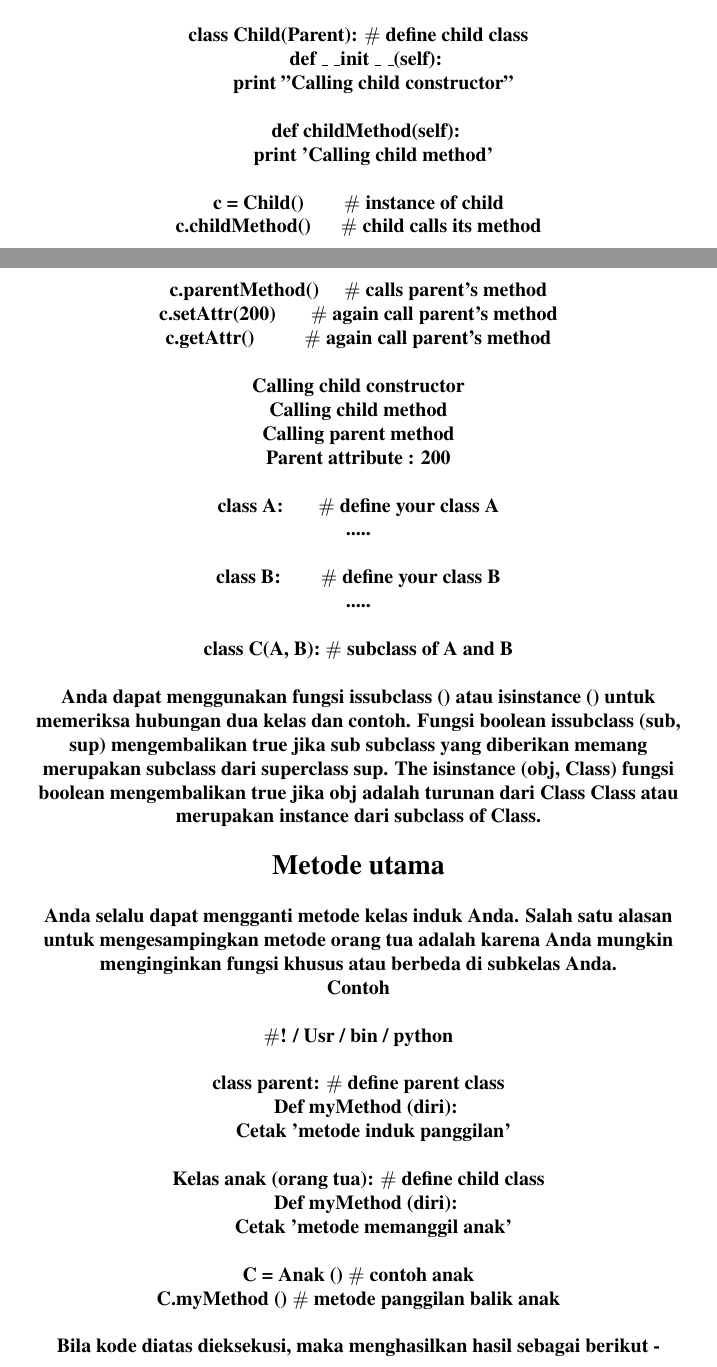
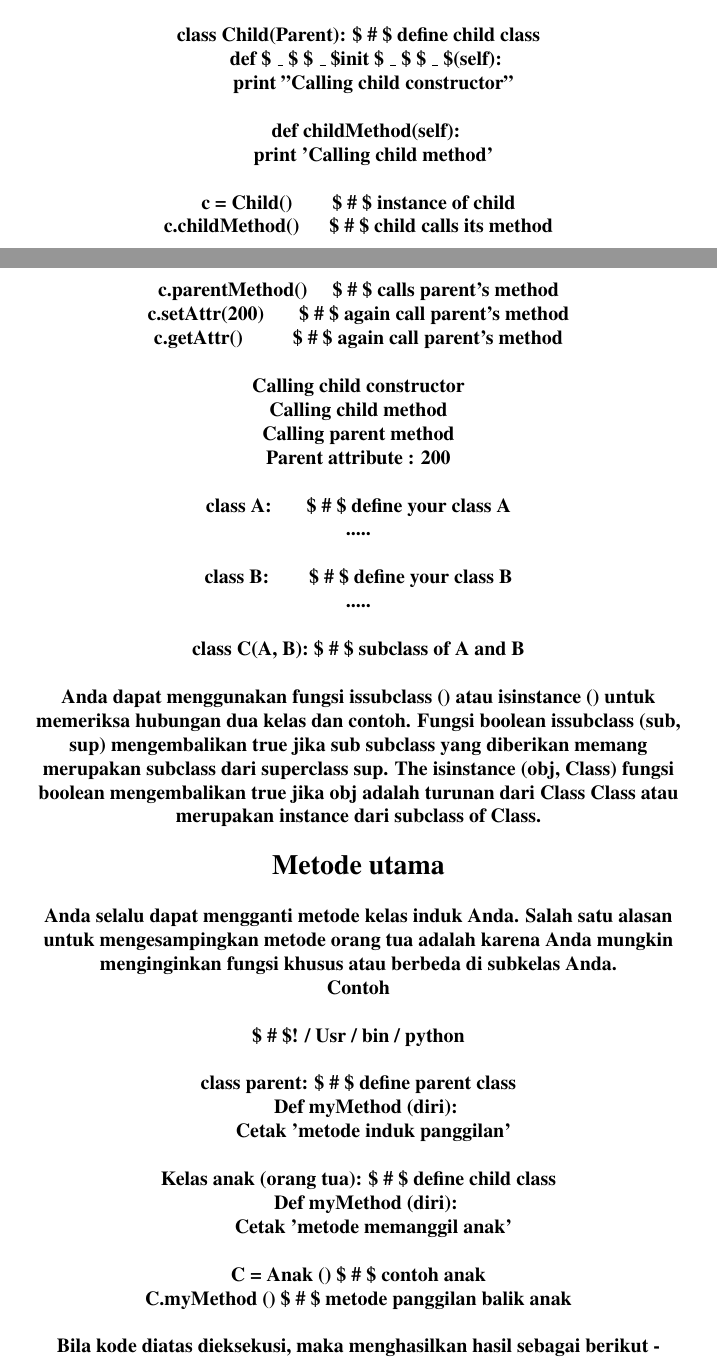
Before and after one commit to BukuInformatika/python, a LaTeX thesis (python.tex, which reads Python_Object_Oriente1.tex): two parts of pages 201 and 202 of 298, joined at a grey line, cut so that both start at the same text. Compiled offline with pdfLaTeX.

Commit message:
Update Python_Object_Oriente1.tex

```diff
--- a/Python_Object_Oriente1.tex
+++ b/Python_Object_Oriente1.tex
@@ -294,15 +294,15 @@ class Child(Parent):  $  \#  $ define child class \par
 ~~~~~ print 'Calling child method' \par
 \vspace{12pt}
 \noindent
-c~=~Child()~~~~~~~    $  \#  $ instance of child \par
+c~=~Child()~~~~~~~    \$  \#  \$ instance of child \par
 \noindent
-c.childMethod()~~~~~  $  \#  $ child calls its method \par
+c.childMethod()~~~~~  \$  \#  \$ child calls its method \par
 \noindent
-c.parentMethod()~~~~  $  \#  $ calls parent's method \par
+c.parentMethod()~~~~  \$  \#  \$ calls parent's method \par
 \noindent
-c.setAttr(200)~~~~~~  $  \#  $ again call parent's method \par
+c.setAttr(200)~~~~~~  \$  \#  \$ again call parent's method \par
 \noindent
-c.getAttr()~~~~~~~~~  $  \#  $ again call parent's method \par
+c.getAttr()~~~~~~~~~  \$  \#  \$ again call parent's method \par
 \vspace{12pt}
 \noindent
 Calling child constructor \par
@@ -314,17 +314,17 @@ Calling parent method \par
 Parent attribute : 200 \par
 \vspace{12pt}
 \noindent
-class~A:~~~~~~   $  \#  $ define your class A \par
+class~A:~~~~~~   \$  \#  \$ define your class A \par
 \noindent
 ..... \par
 \vspace{12pt}
 \noindent
-class~B:~~~~~~~   $  \#  $ define your class B \par
+class~B:~~~~~~~   \$  \#  \$ define your class B \par
 \noindent
 ..... \par
 \vspace{12pt}
 \noindent
-class~C(A,~B):    $  \#  $ subclass of A and B \par
+class~C(A,~B):    \$  \#  \$ subclass of A and B \par
 \vspace{12pt}
 Anda dapat menggunakan fungsi issubclass () atau isinstance () untuk memeriksa hubungan dua kelas dan contoh. Fungsi boolean issubclass (sub, sup) mengembalikan true jika sub subclass yang diberikan memang merupakan subclass dari superclass sup. The isinstance (obj, Class) fungsi boolean mengembalikan true jika obj adalah turunan dari Class Class atau merupakan instance dari subclass of Class. \par
 \vspace{12pt}
@@ -335,26 +335,26 @@ Anda selalu dapat mengganti metode kelas induk Anda. Salah satu alasan untuk men
 Contoh \par
 \vspace{12pt}
 \noindent
- $  \#  $! / Usr / bin / python \par
+ \$  \#  \$! / Usr / bin / python \par
 \vspace{12pt}
 \noindent
-class parent:  $  \#  $ define parent class \par
+class parent:  \$  \#  \$ define parent class \par
 \noindent
 ~~ Def myMethod (diri): \par
 \noindent
 ~~~~~ Cetak 'metode induk panggilan' \par
 \vspace{12pt}
 \noindent
-Kelas anak (orang tua):  $  \#  $ define child class \par
+Kelas anak (orang tua):  \$  \#  \$ define child class \par
 \noindent
 ~~ Def myMethod (diri): \par
 \noindent
 ~~~~~ Cetak 'metode memanggil anak' \par
 \vspace{12pt}
 \noindent
-C = Anak ()  $  \#  $ contoh anak \par
+C = Anak ()  \$  \#  \$ contoh anak \par
 \noindent
-C.myMethod ()  $  \#  $ metode panggilan balik anak \par
+C.myMethod ()  \$  \#  \$ metode panggilan balik anak \par
 \vspace{12pt}
 \noindent
 Bila kode diatas dieksekusi, maka menghasilkan hasil sebagai berikut - \par
```
Also changed, not shown: Python_Object_Oriente1.tex (6 more changed lines).
